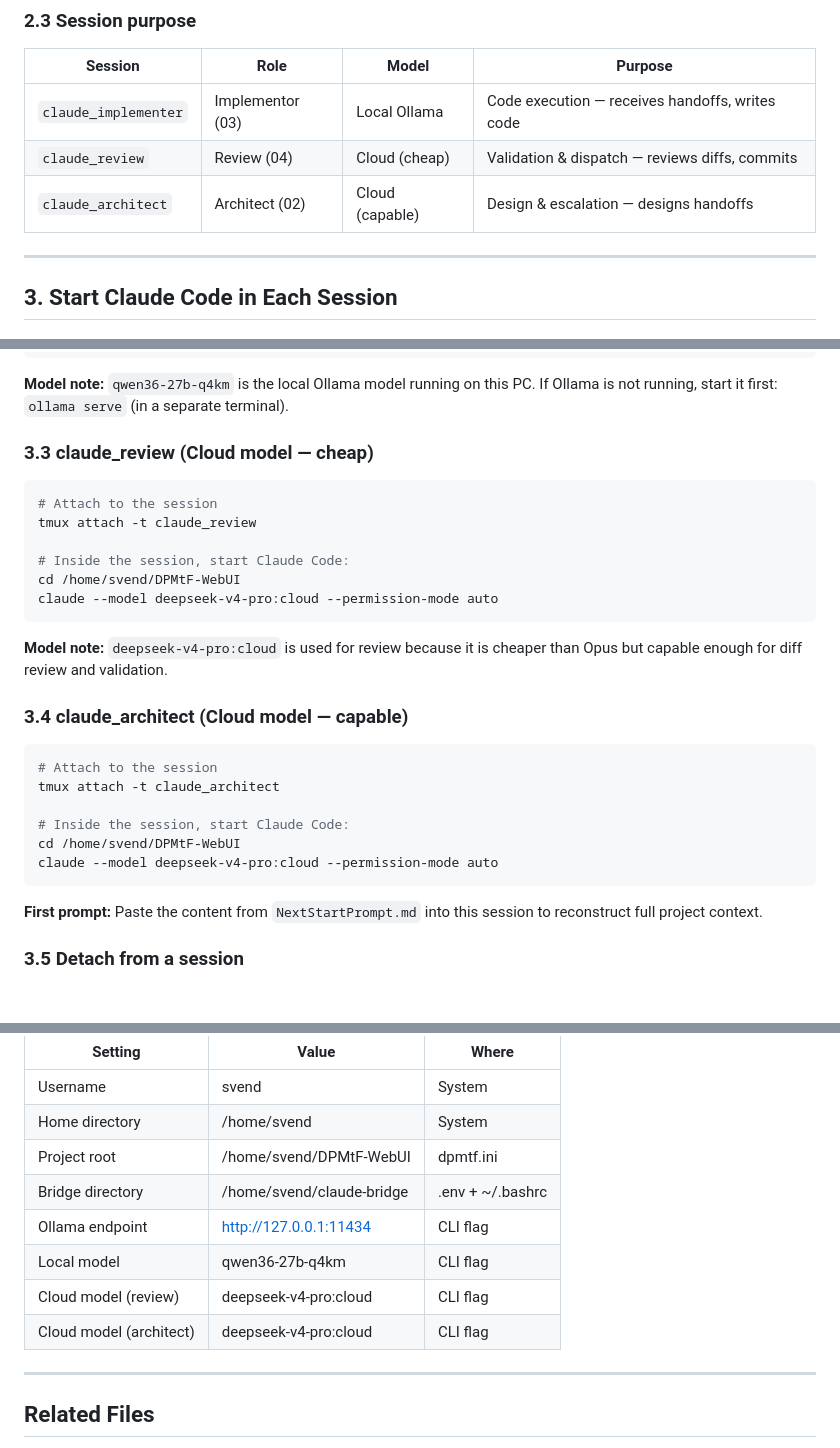
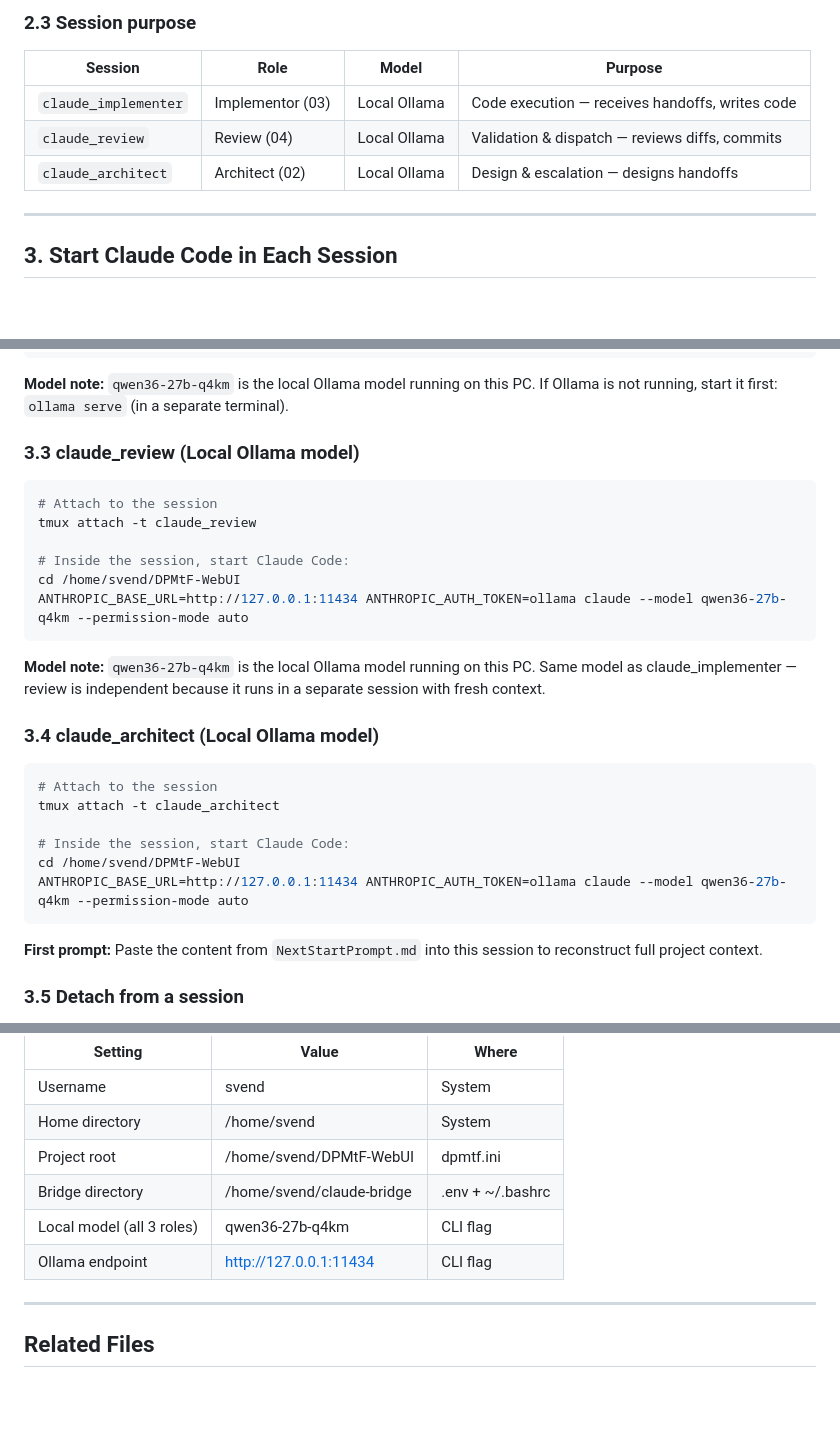
Before and after one commit to svend-blip/DPMtF-WebUI, a Markdown page: docs/StartUpNextSession.md, 3 parts joined by grey strips. Rendered like a GitHub page; blank space fills up the shorter version.

Commit message:
docs: correct session models — all 3 roles use local qwen36-27b-q4km
claude_review and claude_architect also run on the local Ollama model,
not cloud models. Updated session table, startup commands, and PC notes.

Co-Authored-By: Claude <noreply@anthropic.com>

````diff
--- a/docs/StartUpNextSession.md
+++ b/docs/StartUpNextSession.md
@@ -89,8 +89,8 @@ Verify with `tmux ls` that all three now exist.
 | Session | Role | Model | Purpose |
 |---------|------|-------|---------|
 | `claude_implementer` | Implementor (03) | Local Ollama | Code execution — receives handoffs, writes code |
-| `claude_review` | Review (04) | Cloud (cheap) | Validation & dispatch — reviews diffs, commits |
-| `claude_architect` | Architect (02) | Cloud (capable) | Design & escalation — designs handoffs |
+| `claude_review` | Review (04) | Local Ollama | Validation & dispatch — reviews diffs, commits |
+| `claude_architect` | Architect (02) | Local Ollama | Design & escalation — designs handoffs |
 
 ---
 
@@ -117,7 +117,7 @@ ANTHROPIC_BASE_URL=http://127.0.0.1:11434 ANTHROPIC_AUTH_TOKEN=ollama claude --m
 **Model note:** `qwen36-27b-q4km` is the local Ollama model running on this PC.
 If Ollama is not running, start it first: `ollama serve` (in a separate terminal).
 
-### 3.3 claude_review (Cloud model — cheap)
+### 3.3 claude_review (Local Ollama model)
 
 ```bash
 # Attach to the session
@@ -125,13 +125,14 @@ tmux attach -t claude_review
 
 # Inside the session, start Claude Code:
 cd /home/svend/DPMtF-WebUI
-claude --model deepseek-v4-pro:cloud --permission-mode auto
+ANTHROPIC_BASE_URL=http://127.0.0.1:11434 ANTHROPIC_AUTH_TOKEN=ollama claude --model qwen36-27b-q4km --permission-mode auto
 ```
 
-**Model note:** `deepseek-v4-pro:cloud` is used for review because it is
-cheaper than Opus but capable enough for diff review and validation.
+**Model note:** `qwen36-27b-q4km` is the local Ollama model running on this PC.
+Same model as claude_implementer — review is independent because it runs in a
+separate session with fresh context.
 
-### 3.4 claude_architect (Cloud model — capable)
+### 3.4 claude_architect (Local Ollama model)
 
 ```bash
 # Attach to the session
@@ -139,7 +140,7 @@ tmux attach -t claude_architect
 
 # Inside the session, start Claude Code:
 cd /home/svend/DPMtF-WebUI
-claude --model deepseek-v4-pro:cloud --permission-mode auto
+ANTHROPIC_BASE_URL=http://127.0.0.1:11434 ANTHROPIC_AUTH_TOKEN=ollama claude --model qwen36-27b-q4km --permission-mode auto
 ```
 
 **First prompt:** Paste the content from `NextStartPrompt.md` into this session
@@ -312,10 +313,8 @@ node --check static/js/dpmtf-app.js && echo "✅ dpmtf-app.js OK"
 | Home directory | /home/svend | System |
 | Project root | /home/svend/DPMtF-WebUI | dpmtf.ini |
 | Bridge directory | /home/svend/claude-bridge | .env + ~/.bashrc |
+| Local model (all 3 roles) | qwen36-27b-q4km | CLI flag |
 | Ollama endpoint | http://127.0.0.1:11434 | CLI flag |
-| Local model | qwen36-27b-q4km | CLI flag |
-| Cloud model (review) | deepseek-v4-pro:cloud | CLI flag |
-| Cloud model (architect) | deepseek-v4-pro:cloud | CLI flag |
 
 ---
 
````
